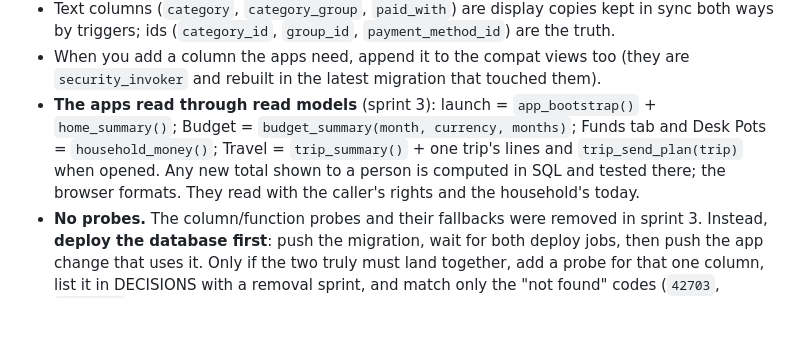
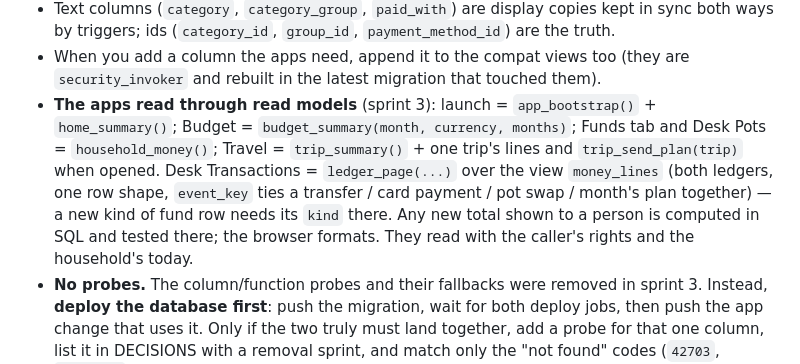
Before and after one commit to aizattaha/bearhaus-finance, a Markdown page: CLAUDE.md, the part around one of its changes. GitHub-like rendering; blank space fills up the shorter version.

```diff
--- a/CLAUDE.md
+++ b/CLAUDE.md
@@ -41,7 +41,7 @@ The working copy is a git clone at `~/Code/bearhaus-finance` (outside Drive). Co
 - Past months stay put: fund/budget-line changes re-file from the household's current month only; (this guards everyday edits from re-filing history by accident; a rule fix re-derives on purpose — E32) a pot with past purchases can't be untagged; a fund with money can't change currency; `pot_start` is set once; `categories.role = 'settle_up'` (Payment) can't be renamed, hidden or deleted.
 - Text columns (`category`, `category_group`, `paid_with`) are display copies kept in sync both ways by triggers; ids (`category_id`, `group_id`, `payment_method_id`) are the truth.
 - When you add a column the apps need, append it to the compat views too (they are `security_invoker` and rebuilt in the latest migration that touched them).
-- **The apps read through read models** (sprint 3): launch = `app_bootstrap()` + `home_summary()`; Budget = `budget_summary(month, currency, months)`; Funds tab and Desk Pots = `household_money()`; Travel = `trip_summary()` + one trip's lines and `trip_send_plan(trip)` when opened. Any new total shown to a person is computed in SQL and tested there; the browser formats. They read with the caller's rights and the household's today.
+- **The apps read through read models** (sprint 3): launch = `app_bootstrap()` + `home_summary()`; Budget = `budget_summary(month, currency, months)`; Funds tab and Desk Pots = `household_money()`; Travel = `trip_summary()` + one trip's lines and `trip_send_plan(trip)` when opened. Desk Transactions = `ledger_page(...)` over the view `money_lines` (both ledgers, one row shape, `event_key` ties a transfer / card payment / pot swap / month's plan together) — a new kind of fund row needs its `kind` there. Any new total shown to a person is computed in SQL and tested there; the browser formats. They read with the caller's rights and the household's today.
 - **No probes.** The column/function probes and their fallbacks were removed in sprint 3. Instead, **deploy the database first**: push the migration, wait for both deploy jobs, then push the app change that uses it. Only if the two truly must land together, add a probe for that one column, list it in DECISIONS with a removal sprint, and match only the "not found" codes (`42703`, `PGRST202`).
 - **Ids, not names.** Apps send `category_id` and `payment_method_id` (inserts, `save_expense`, `desk_add_expense`, bulk edits); the triggers fill in the name copies. Changing a card by name still works for old clients and moves the card id too.
 - **Policies** use `household_id = any (array(select bh_member_of()))` (or `bh_writer_of()`), so the household becomes an index condition; list queries also name the household (`.eq('household_id', …)`) so the newest rows come straight from an index.
```
Also changed, not shown: other parts of CLAUDE.md (+1 -1 lines), docs/DECISIONS.md (+1 -0 lines), docs/HANDOVER.md (+3 -2 lines).
